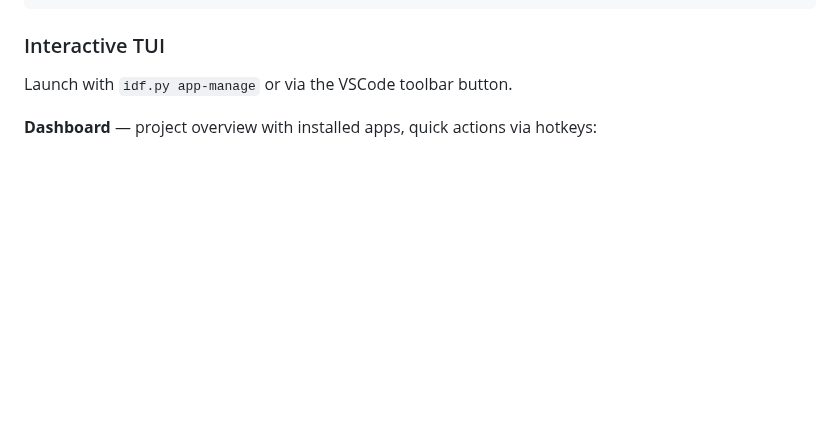
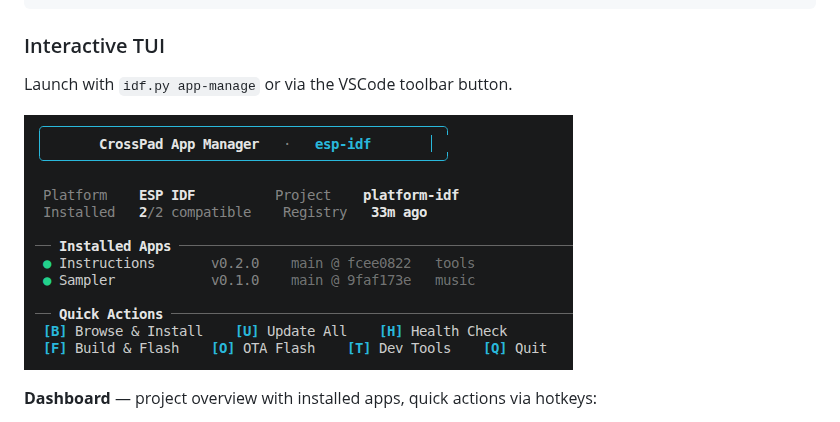
Before and after one commit to CrossPad/crosspad-apps, a Markdown page: README.md, the part around the change. Rendered like a GitHub page; pictures changed too: docs/tui-dashboard.png (added); blank space fills up the shorter version.

Commit message:
docs: add TUI dashboard screenshot to README
Co-Authored-By: Claude Opus 4.6 (1M context) <noreply@anthropic.com>

```diff
--- a/README.md
+++ b/README.md
@@ -79,6 +79,8 @@ idf.py app-manage                            # Launch interactive TUI
 ### Interactive TUI
 
 Launch with `idf.py app-manage` or via the VSCode toolbar button.
+
+![TUI Dashboard](docs/tui-dashboard.png)
 
 **Dashboard** — project overview with installed apps, quick actions via hotkeys:
 - `[B]` Browse & Install — categorized app browser with `/` search
```
